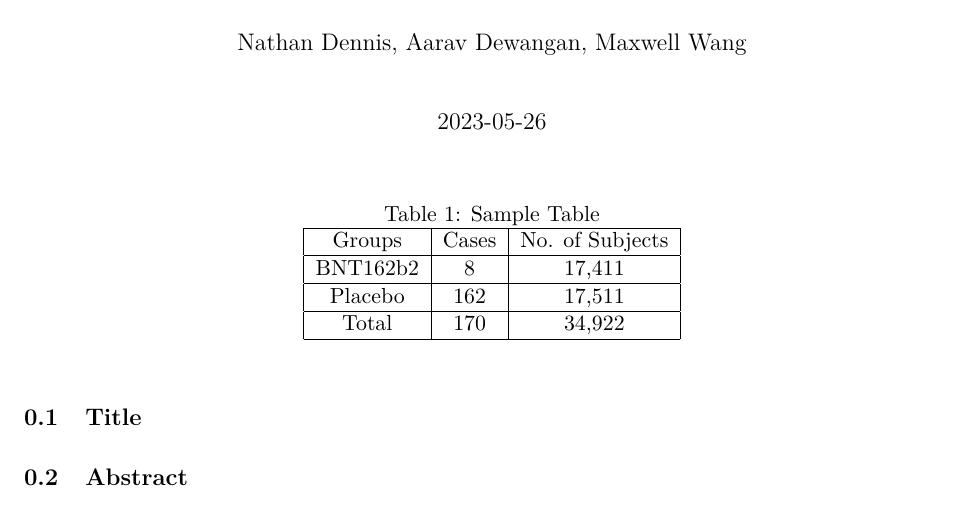
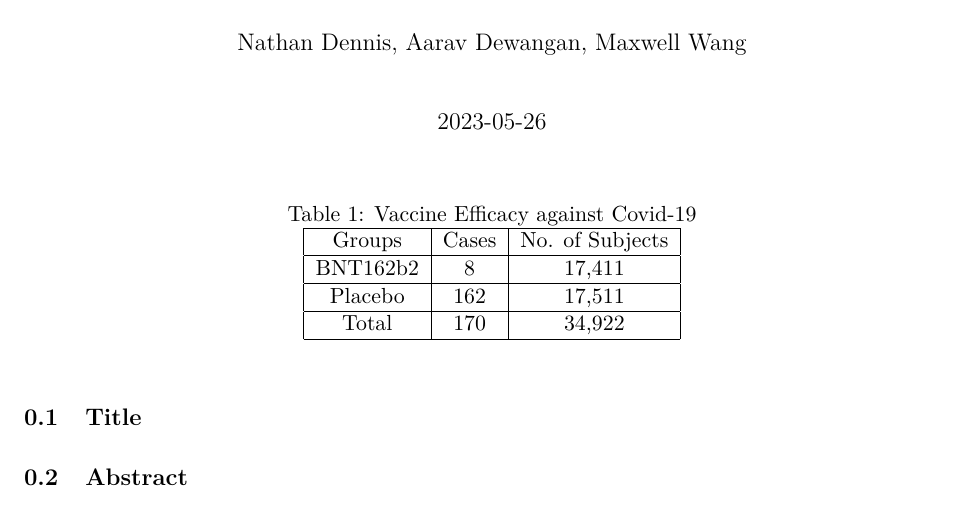
Before and after one commit to NathanDennis1/STAT342-Final, an R Markdown document (Project Work.Rmd): part of the page, cut so that both start at the same text. Rendered offline with R 4.5, knitr and Pandoc, then LaTeX, with nearby package versions.

Commit message:
Changing the title for data table

```diff
--- a/Project Work.Rmd
+++ b/Project Work.Rmd
@@ -27,7 +27,7 @@ knitr::opts_chunk$set(echo = TRUE)
 
 \begin{table}[ht]
 \centering
-\caption{Sample Table}
+\caption{Vaccine Efficacy against Covid-19}
 \begin{tabular}{|c|c|c|}
 \hline
 Groups & Cases & No. of Subjects \\
```
